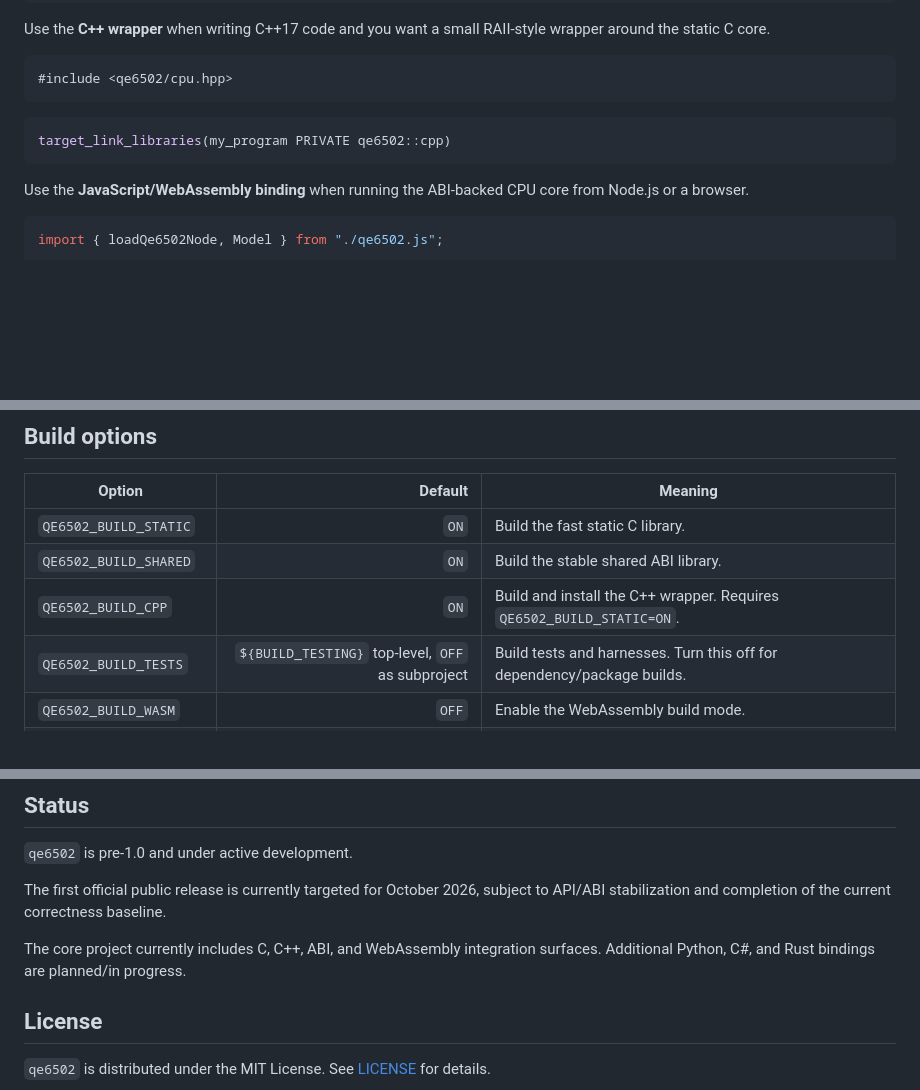
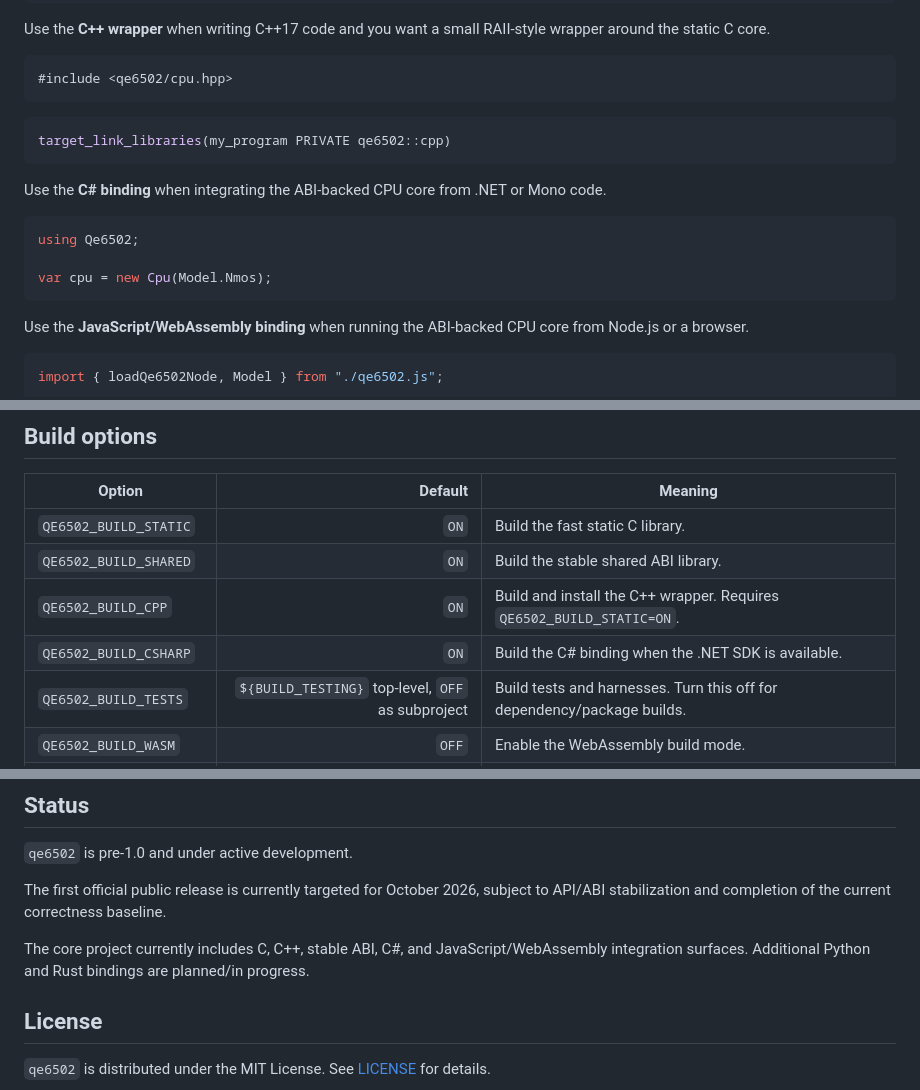
Before and after one commit to nnqe/qe6502, a Markdown page: README.md, 3 parts joined by grey strips. GitHub-like rendering; blank space fills up the shorter version.

````diff
--- a/README.md
+++ b/README.md
@@ -104,6 +104,14 @@ Use the **C++ wrapper** when writing C++17 code and you want a small RAII-style
 target_link_libraries(my_program PRIVATE qe6502::cpp)
 ```
 
+Use the **C# binding** when integrating the ABI-backed CPU core from .NET or Mono code.
+
+```csharp
+using Qe6502;
+
+var cpu = new Cpu(Model.Nmos);
+```
+
 Use the **JavaScript/WebAssembly binding** when running the ABI-backed CPU core from Node.js or a browser.
 
 ```js
@@ -176,6 +184,7 @@ Available installed targets depend on the build options:
 | `QE6502_BUILD_STATIC` | `ON` | Build the fast static C library. |
 | `QE6502_BUILD_SHARED` | `ON` | Build the stable shared ABI library. |
 | `QE6502_BUILD_CPP` | `ON` | Build and install the C++ wrapper. Requires `QE6502_BUILD_STATIC=ON`. |
+| `QE6502_BUILD_CSHARP` | `ON` | Build the C# binding when the .NET SDK is available. |
 | `QE6502_BUILD_TESTS` | `${BUILD_TESTING}` top-level, `OFF` as subproject | Build tests and harnesses. Turn this off for dependency/package builds. |
 | `QE6502_BUILD_WASM` | `OFF` | Enable the WebAssembly build mode. |
 | `QE6502_ENABLE_WERROR` | `OFF` | Treat warnings as errors. Intended for maintainer/CI builds, not package consumers. |
@@ -380,7 +425,7 @@ The exact performance numbers in that repository should be read as measurements
 
 The first official public release is currently targeted for October 2026, subject to API/ABI stabilization and completion of the current correctness baseline.
 
-The core project currently includes C, C++, ABI, and WebAssembly integration surfaces. Additional Python, C#, and Rust bindings are planned/in progress.
+The core project currently includes C, C++, stable ABI, C#, and JavaScript/WebAssembly integration surfaces. Additional Python and Rust bindings are planned/in progress.
 
 ## License
 
````
Also changed, not shown: other parts of README.md (+39 -3 lines).
